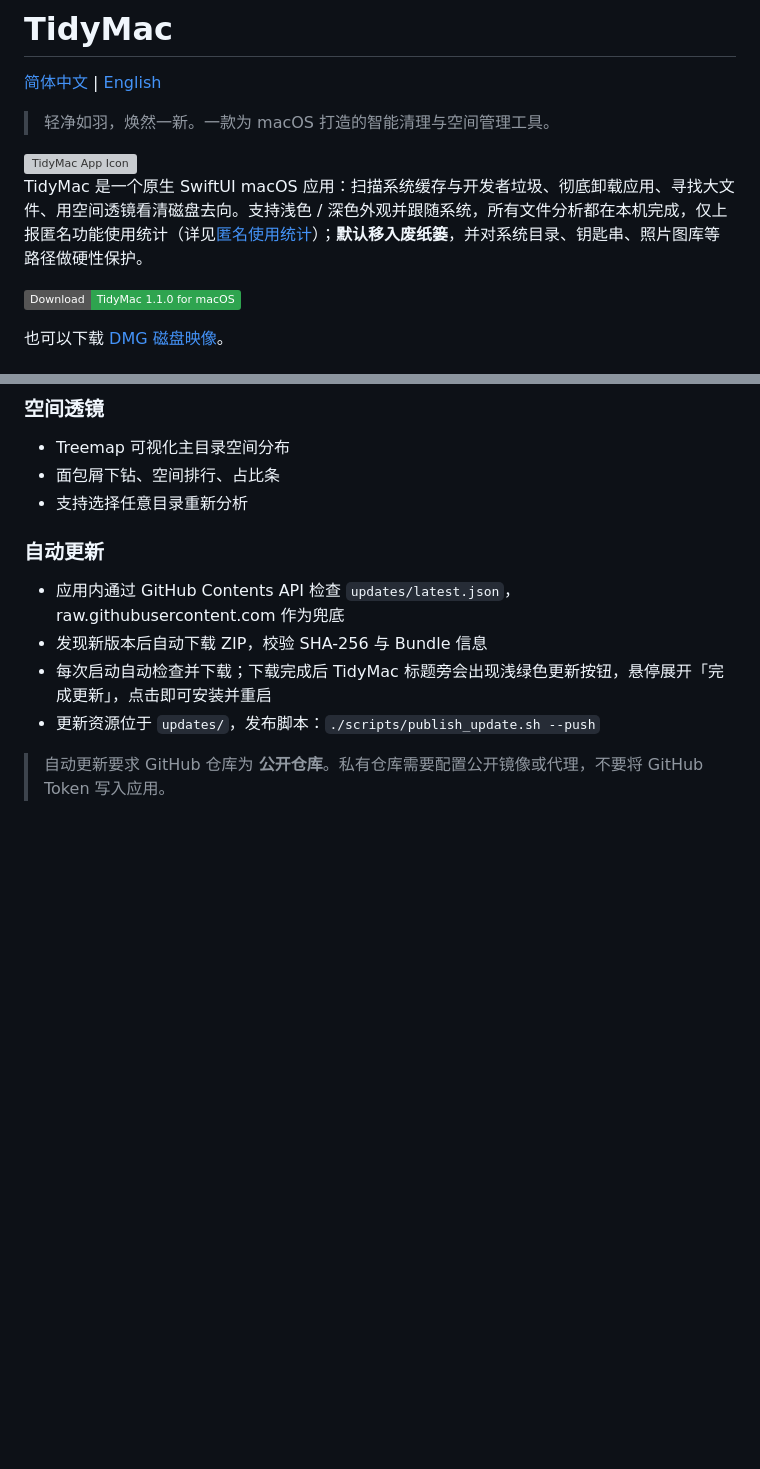
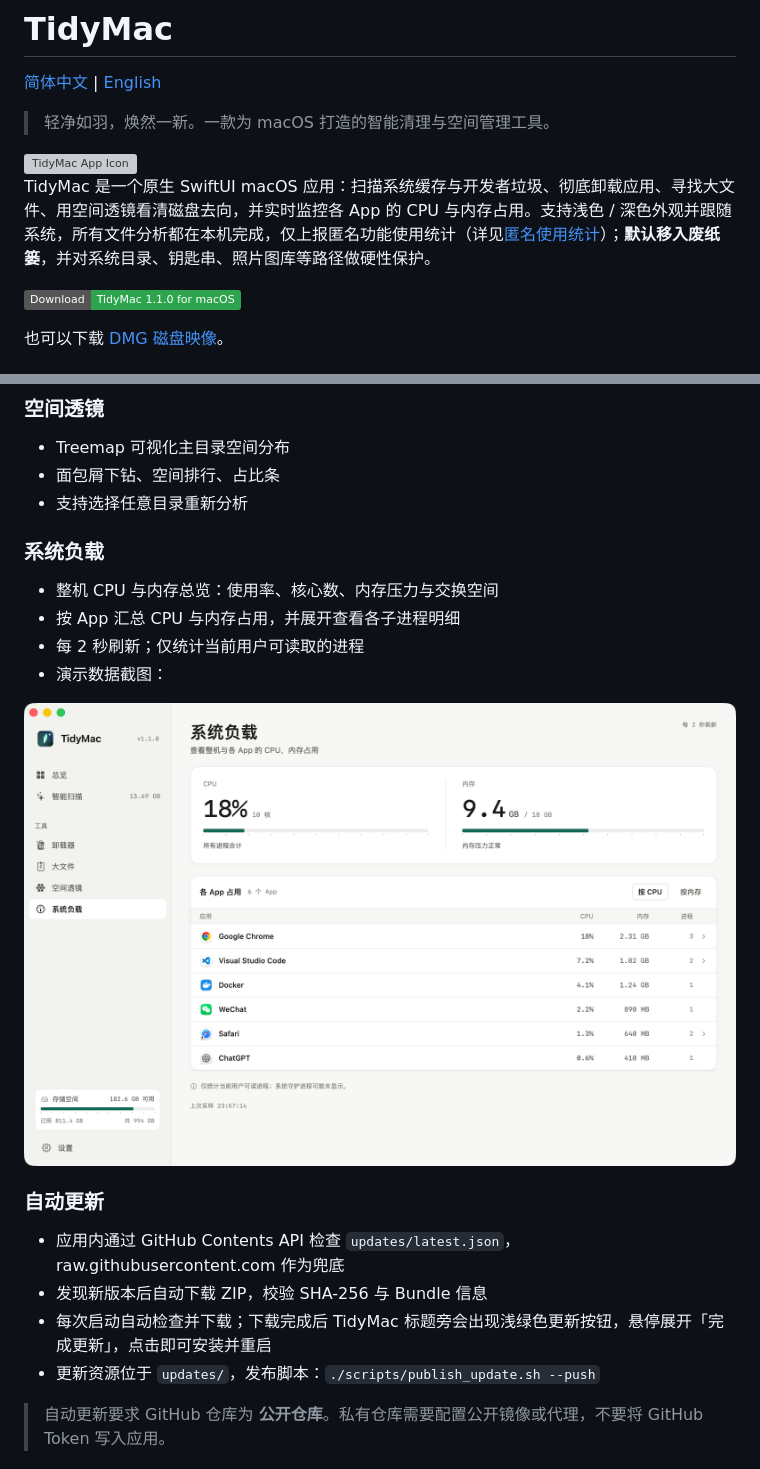
Before and after one commit to welefen/TidyMac, a Markdown page: README.zh-CN.md, 2 parts joined by grey strips. GitHub-like rendering; pictures changed too: screenshots/zh/systemload.png (added); badges without logos; blank space fills up the shorter version; grey boxes are pictures that could not be loaded.

```diff
--- a/README.zh-CN.md
+++ b/README.zh-CN.md
@@ -6,7 +6,7 @@
 
 <img src="Resources/AppIcon.png" width="96" alt="TidyMac App Icon">
 
-TidyMac 是一个原生 SwiftUI macOS 应用：扫描系统缓存与开发者垃圾、彻底卸载应用、寻找大文件、用空间透镜看清磁盘去向。支持浅色 / 深色外观并跟随系统，所有文件分析都在本机完成，仅上报匿名功能使用统计（详见[匿名使用统计](#匿名使用统计)）；**默认移入废纸篓**，并对系统目录、钥匙串、照片图库等路径做硬性保护。
+TidyMac 是一个原生 SwiftUI macOS 应用：扫描系统缓存与开发者垃圾、彻底卸载应用、寻找大文件、用空间透镜看清磁盘去向，并实时监控各 App 的 CPU 与内存占用。支持浅色 / 深色外观并跟随系统，所有文件分析都在本机完成，仅上报匿名功能使用统计（详见[匿名使用统计](#匿名使用统计)）；**默认移入废纸篓**，并对系统目录、钥匙串、照片图库等路径做硬性保护。
 
 [![Download TidyMac](https://img.shields.io/badge/Download-TidyMac%201.1.0%20for%20macOS-2ea44f?style=flat&logo=apple&logoColor=white)](https://github.com/welefen/TidyMac/raw/main/updates/TidyMac-1.1.0.zip)
 
@@ -37,6 +37,14 @@ TidyMac 是一个原生 SwiftUI macOS 应用：扫描系统缓存与开发者垃
 - Treemap 可视化主目录空间分布
 - 面包屑下钻、空间排行、占比条
 - 支持选择任意目录重新分析
+
+### 系统负载
+- 整机 CPU 与内存总览：使用率、核心数、内存压力与交换空间
+- 按 App 汇总 CPU 与内存占用，并展开查看各子进程明细
+- 每 2 秒刷新；仅统计当前用户可读取的进程
+- 演示数据截图：
+
+<img src="screenshots/zh/systemload.png" width="720" alt="系统负载">
 
 ### 自动更新
 - 应用内通过 GitHub Contents API 检查 `updates/latest.json`，raw.githubusercontent.com 作为兜底
```
Also changed, not shown: README.md (+9 -1 lines), screenshots/en/systemload.png (added), 7 other files.
